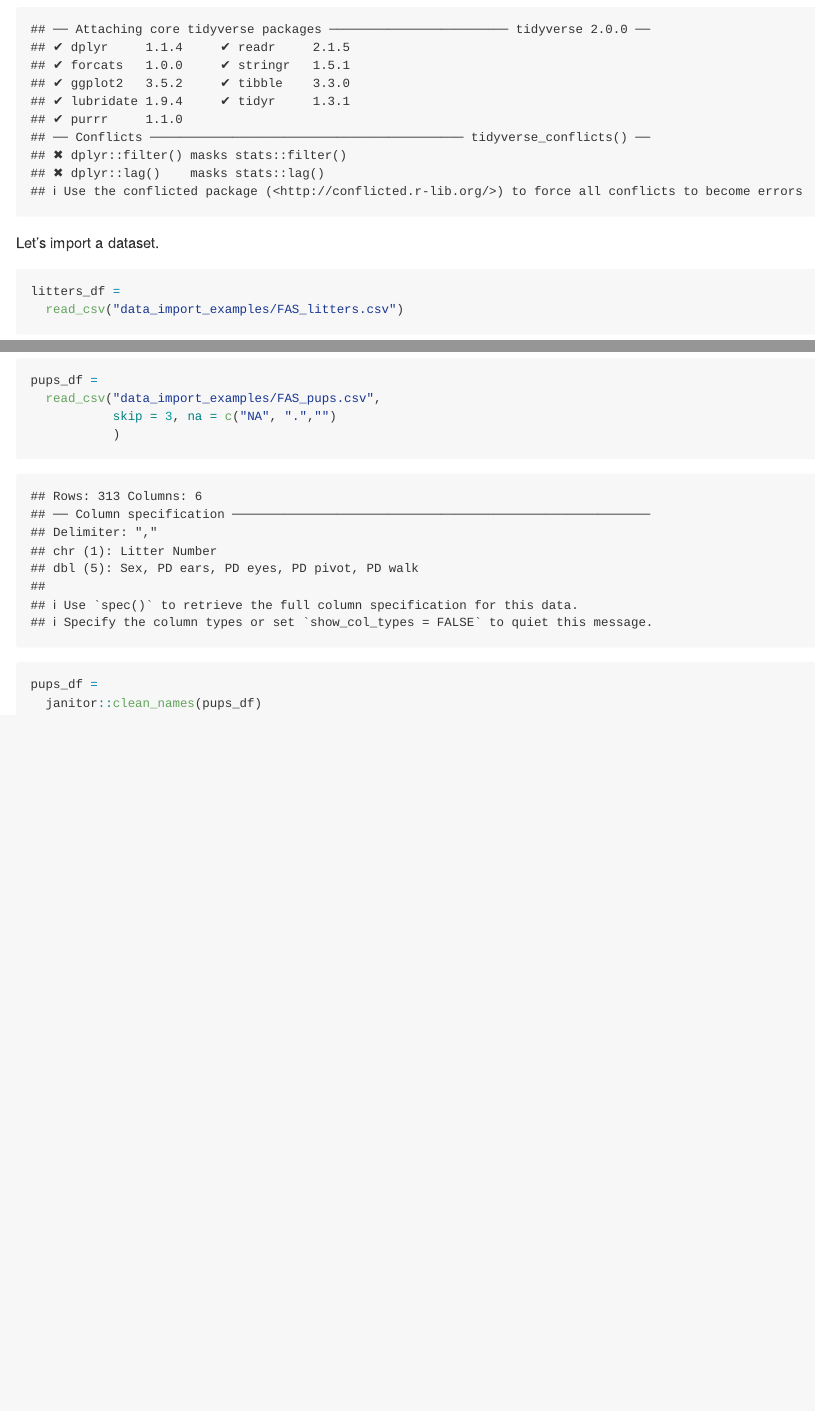
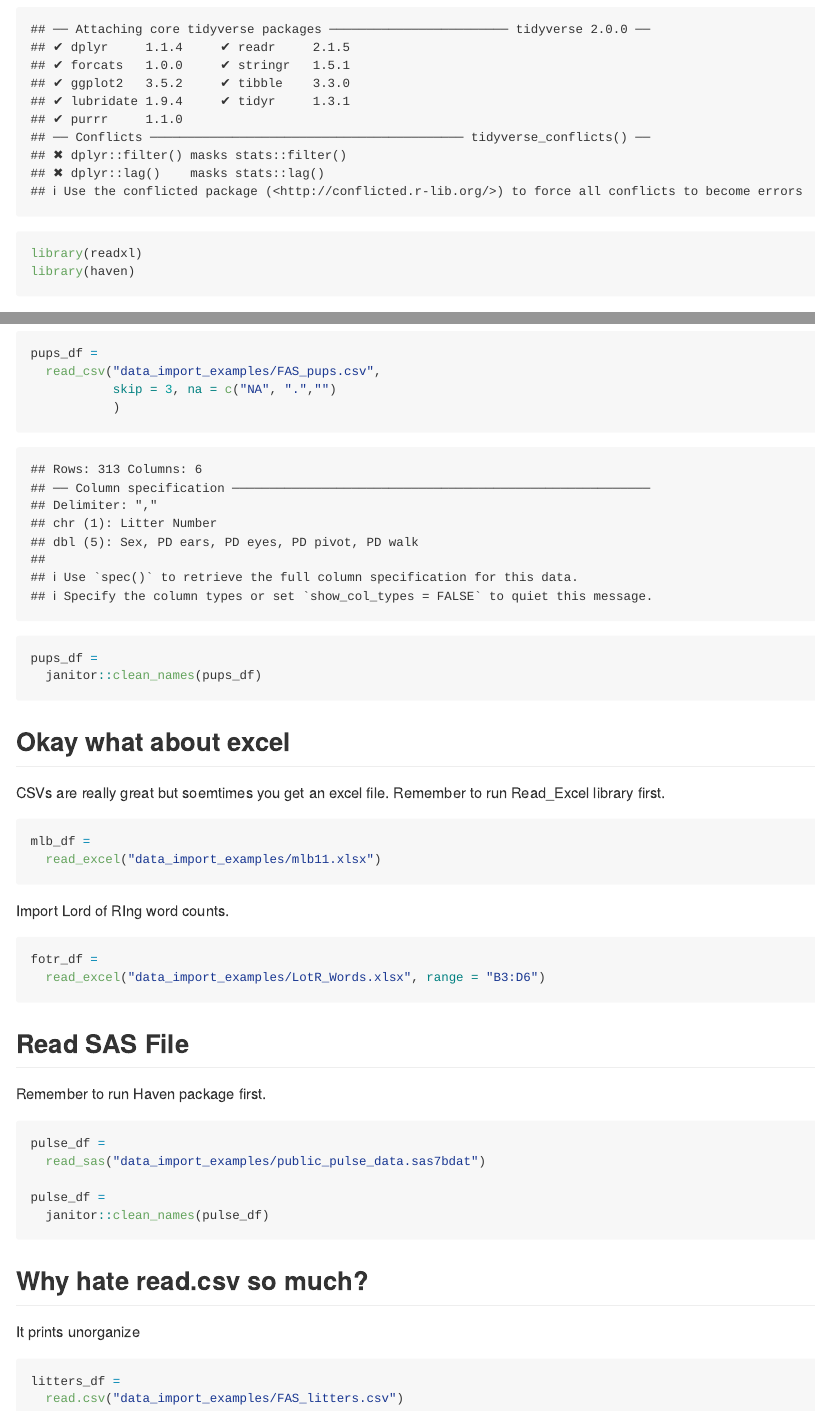
Before and after one commit to YuyueMa311/data_wrangling_1, an R Markdown document (template.Rmd): the page in a window 1100 px wide, from 170 px down, and a second part further down, joined at a grey line. The pictures show the output file template.md that the author committed with the source, drawn offline in the style of GitHub.

Commit message:
import other file types; i hate read.csv

````diff
--- a/template.Rmd
+++ b/template.Rmd
@@ -5,6 +5,8 @@ output: github_document
 
 ```{r}
 library(tidyverse)
+library(readxl)
+library(haven)
 ```
 
 Let's import a dataset.
@@ -56,3 +58,36 @@ pups_df =
 pups_df =
   janitor::clean_names(pups_df)
 ```
+
+## Okay what about excel
+
+CSVs are really great but soemtimes you get an excel file.
+Remember to run Read_Excel library first.
+```{r}
+mlb_df =
+  read_excel("data_import_examples/mlb11.xlsx")
+```
+
+Import Lord of RIng word counts.
+
+```{r}
+fotr_df =
+  read_excel("data_import_examples/LotR_Words.xlsx", range = "B3:D6")
+```
+
+## Read SAS File
+Remember to run Haven package first.
+```{r}
+pulse_df =
+  read_sas("data_import_examples/public_pulse_data.sas7bdat")
+
+pulse_df =
+  janitor::clean_names(pulse_df)
+```
+
+## Why hate read.csv so much?
+It prints unorganize
+```{r, eval = FALSE}
+litters_df =
+  read.csv("data_import_examples/FAS_litters.csv")
+```
````
Also changed, not shown: template.md.
